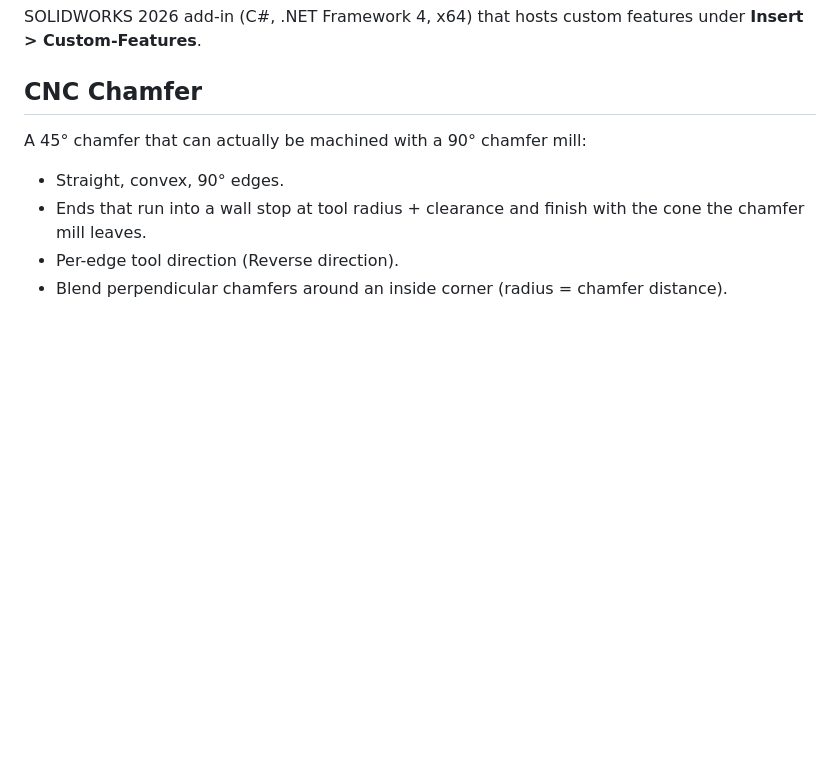
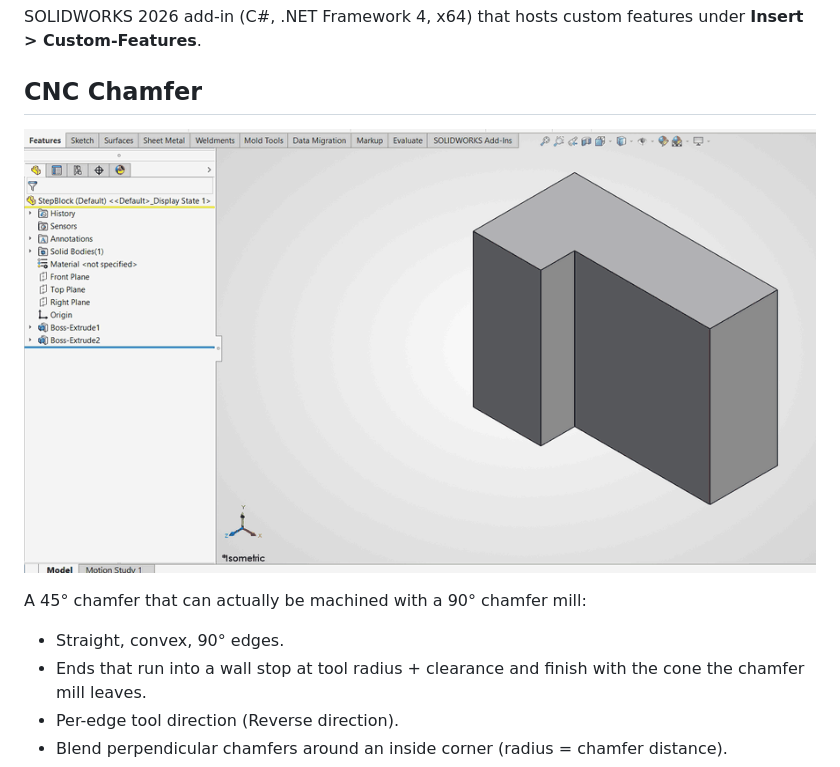
Before and after one commit to OmriStein/Solidworks-Custom-Features, a Markdown page: README.md, the part around the change. GitHub-like rendering; pictures changed too: docs/cnc-chamfer.gif (added); blank space fills up the shorter version.

Commit message:
Add CNC Chamfer demo GIF to README
Co-Authored-By: Claude Opus 5.5 <noreply@anthropic.com>
Claude-Session: https://claude.ai/code/session_01FWo6e4G8FcdryNso6FT9v7

```diff
--- a/README.md
+++ b/README.md
@@ -3,6 +3,9 @@
 SOLIDWORKS 2026 add-in (C#, .NET Framework 4, x64) that hosts custom features under **Insert > Custom-Features**.
 
 ## CNC Chamfer
+
+![CNC Chamfer demo](docs/cnc-chamfer.gif)
+
 A 45° chamfer that can actually be machined with a 90° chamfer mill:
 - Straight, convex, 90° edges.
 - Ends that run into a wall stop at tool radius + clearance and finish with the cone the chamfer mill leaves.
```
